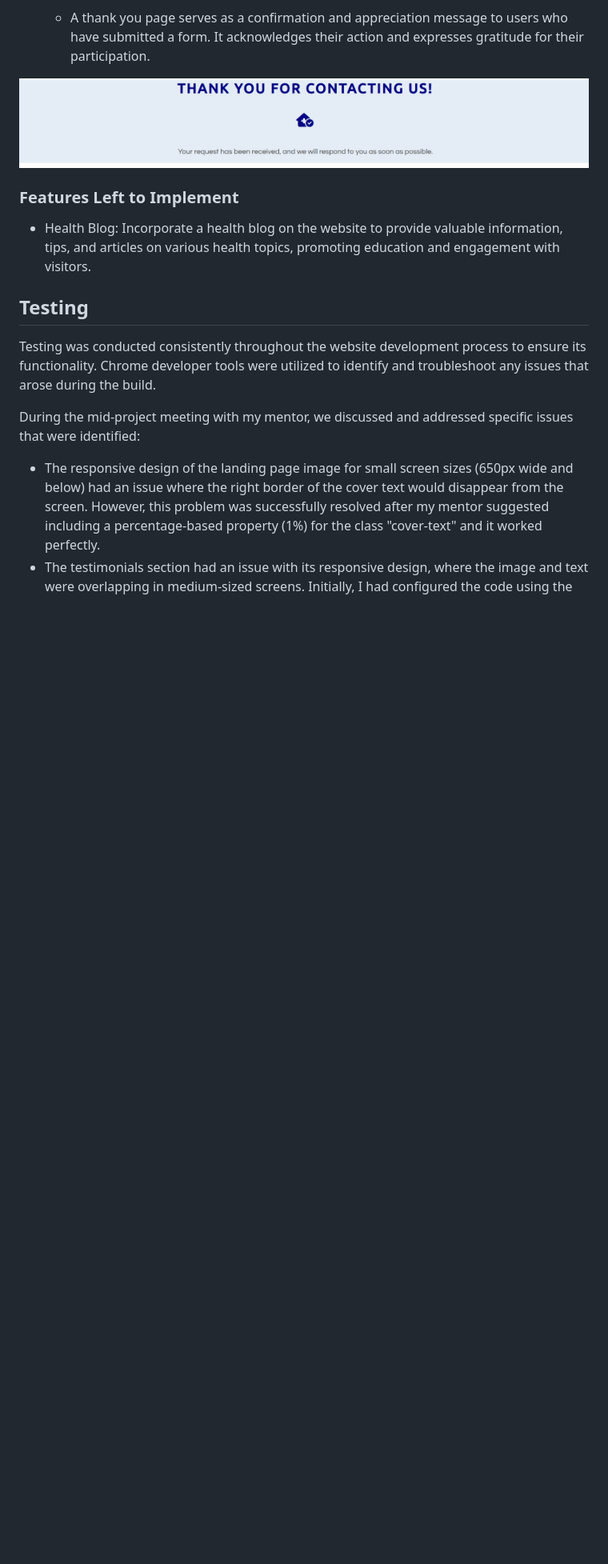
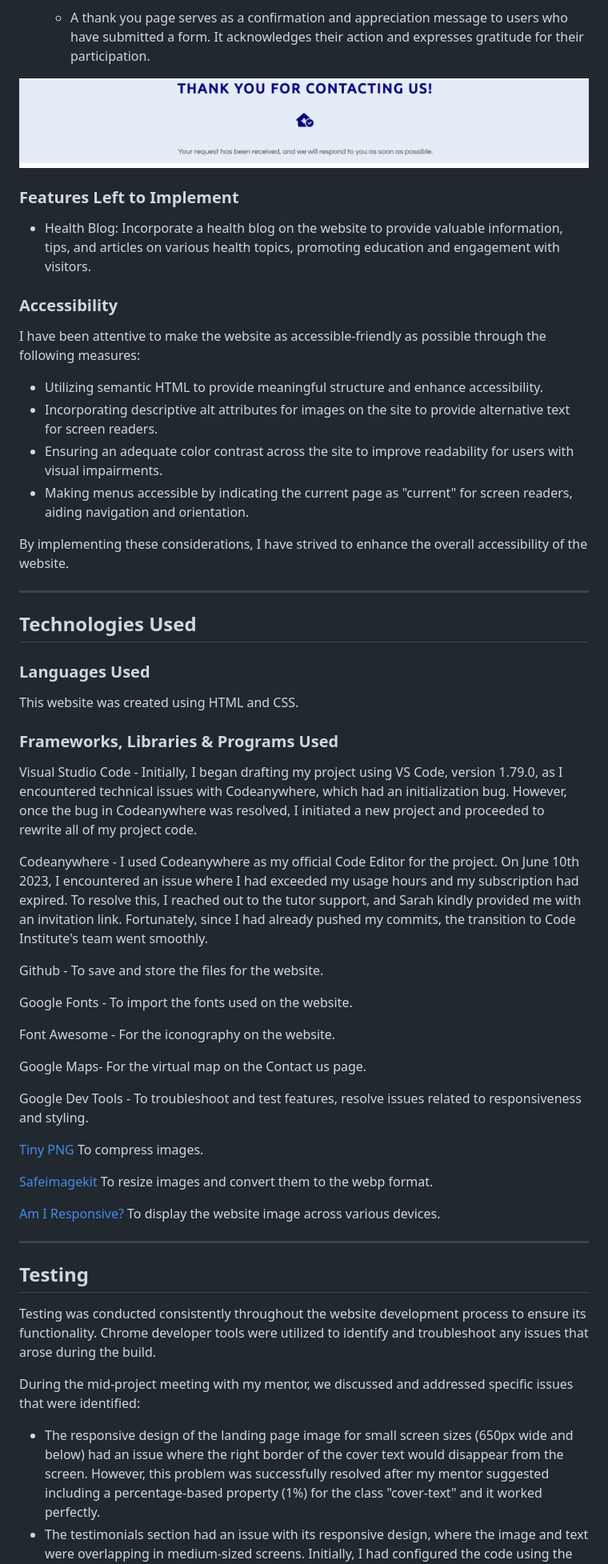
Before and after one commit to IzabellaLopes/checkup-dublin, a Markdown page: README.md, the part around one of its changes. Shown at 80% size. GitHub-like rendering; blank space fills up the shorter version.

Commit message:
Update Technologies Used

```diff
--- a/README.md
+++ b/README.md
@@ -157,6 +149,49 @@ Every page on the website has:
 ### Features Left to Implement
 
 - Health Blog: Incorporate a health blog on the website to provide valuable information, tips, and articles on various health topics, promoting education and engagement with visitors.
+
+### Accessibility
+
+I have been attentive to make the website as accessible-friendly as possible through the following measures:
+
+* Utilizing semantic HTML to provide meaningful structure and enhance accessibility.
+* Incorporating descriptive alt attributes for images on the site to provide alternative text for screen readers.
+* Ensuring an adequate color contrast across the site to improve readability for users with visual impairments.
+* Making menus accessible by indicating the current page as "current" for screen readers, aiding navigation and orientation.
+
+By implementing these considerations, I have strived to enhance the overall accessibility of the website.
+
+- - -
+
+## Technologies Used
+
+### Languages Used
+
+This website was created using HTML and CSS.
+
+### Frameworks, Libraries & Programs Used
+
+Visual Studio Code - Initially, I began drafting my project using VS Code, version 1.79.0, as I encountered technical issues with Codeanywhere, which had an initialization bug. However, once the bug in Codeanywhere was resolved, I initiated a new project and proceeded to rewrite all of my project code.
+
+Codeanywhere - I used Codeanywhere as my official Code Editor for the project. On June 10th 2023, I encountered an issue where I had exceeded my usage hours and my subscription had expired. To resolve this, I reached out to the tutor support, and Sarah kindly provided me with an invitation link. Fortunately, since I had already pushed my commits, the transition to Code Institute's team went smoothly.
+
+Github - To save and store the files for the website.
+
+Google Fonts - To import the fonts used on the website.
+
+Font Awesome - For the iconography on the website.
+
+Google Maps- For the virtual map on the Contact us page.
+
+Google Dev Tools - To troubleshoot and test features, resolve issues related to responsiveness and styling.
+
+[Tiny PNG](https://tinypng.com/) To compress images.
+
+[Safeimagekit](https://safeimagekit.com/) To resize images and convert them to the webp format.
+
+[Am I Responsive?](http://ami.responsivedesign.is/) To display the website image across various devices.
+
+- - -
 
 ## Testing
 
```
Also changed, not shown: other parts of README.md (+0 -8 lines).
